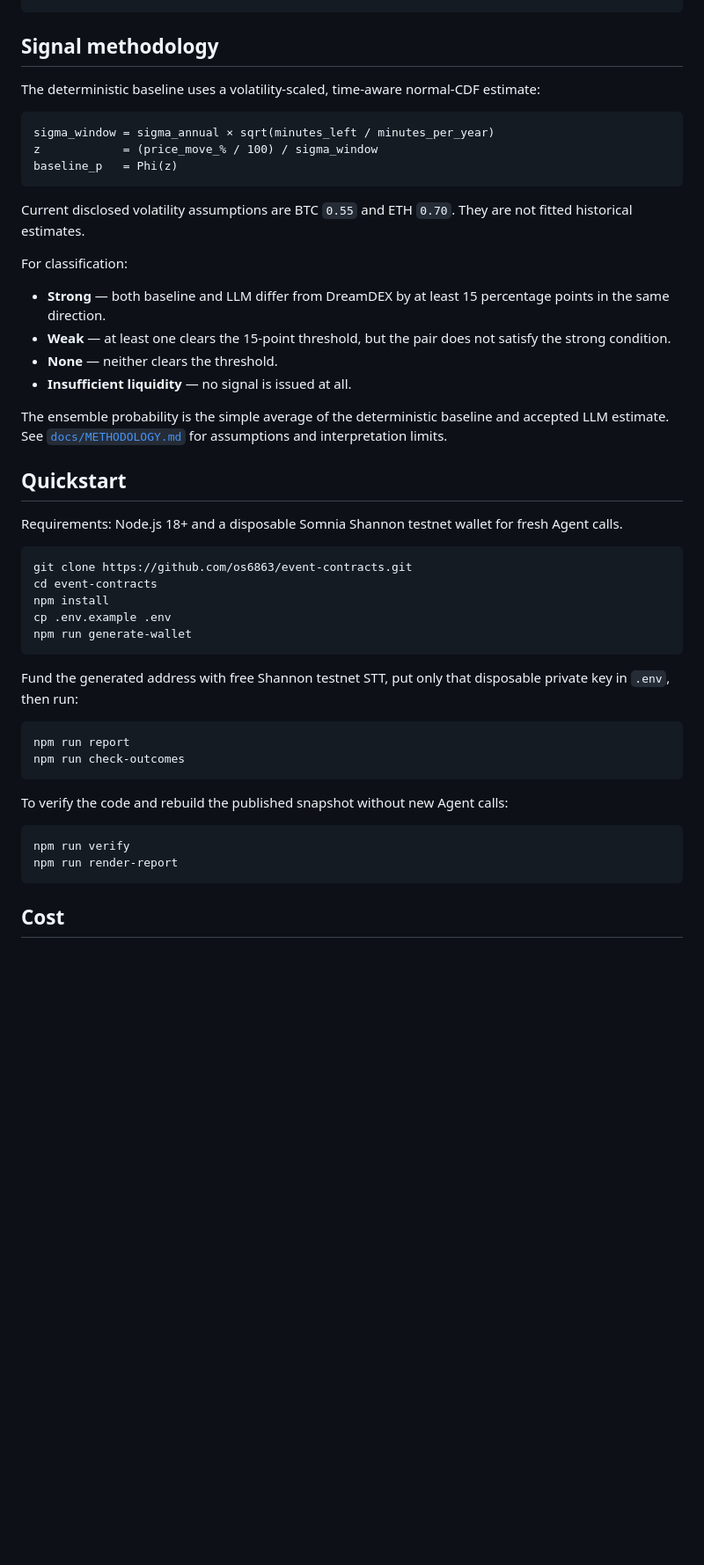
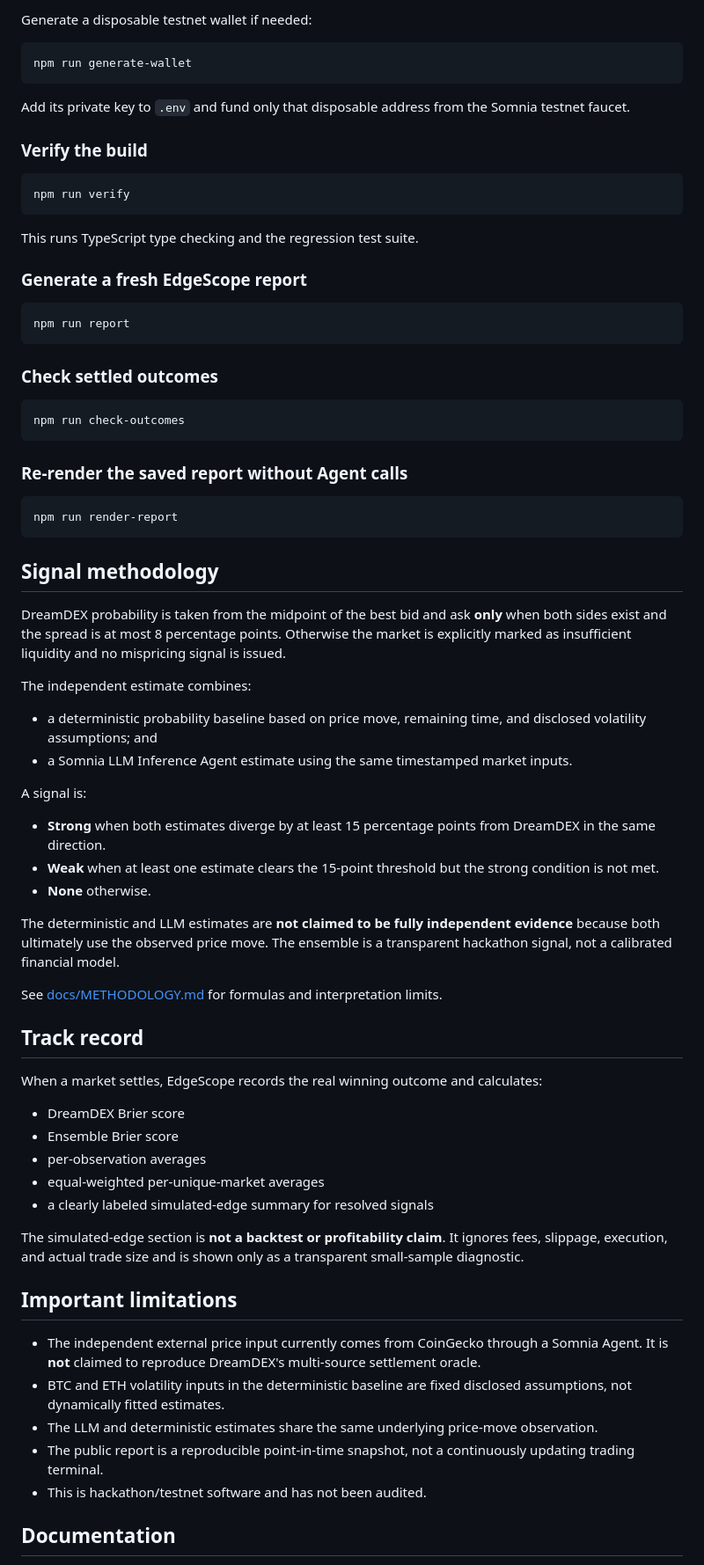
Before and after one commit to os6863/event-contracts, a Markdown page: README.md, the part around one of its changes. Shown at 88% size. GitHub-like rendering; blank space fills up the shorter version.

````diff
--- a/README.md
+++ b/README.md
@@ -55,51 +75,75 @@ Somnia LLM Inference Agent
+Generate a disposable testnet wallet if needed:
+
+```bash
+npm run generate-wallet
+```
+
+Add its private key to `.env` and fund only that disposable address from the Somnia testnet faucet.
+
+### Verify the build
+
+```bash
+npm run verify
+```
+
+This runs TypeScript type checking and the regression test suite.
+
+### Generate a fresh EdgeScope report
+
+```bash
+npm run report
+```
+
+### Check settled outcomes
+
+```bash
+npm run check-outcomes
+```
+
+### Re-render the saved report without Agent calls
+
+```bash
+npm run render-report
 ```
 
 ## Signal methodology
 
-The deterministic baseline uses a volatility-scaled, time-aware normal-CDF estimate:
+DreamDEX probability is taken from the midpoint of the best bid and ask **only** when both sides exist and the spread is at most 8 percentage points. Otherwise the market is explicitly marked as insufficient liquidity and no mispricing signal is issued.
 
-```text
-sigma_window = sigma_annual × sqrt(minutes_left / minutes_per_year)
-z            = (price_move_% / 100) / sigma_window
-baseline_p   = Phi(z)
-```
+The independent estimate combines:
 
-Current disclosed volatility assumptions are BTC `0.55` and ETH `0.70`. They are not fitted historical estimates.
+- a deterministic probability baseline based on price move, remaining time, and disclosed volatility assumptions; and
+- a Somnia LLM Inference Agent estimate using the same timestamped market inputs.
 
-For classification:
+A signal is:
 
-- **Strong** — both baseline and LLM differ from DreamDEX by at least 15 percentage points in the same direction.
-- **Weak** — at least one clears the 15-point threshold, but the pair does not satisfy the strong condition.
-- **None** — neither clears the threshold.
-- **Insufficient liquidity** — no signal is issued at all.
+- **Strong** when both estimates diverge by at least 15 percentage points from DreamDEX in the same direction.
+- **Weak** when at least one estimate clears the 15-point threshold but the strong condition is not met.
+- **None** otherwise.
 
-The ensemble probability is the simple average of the deterministic baseline and accepted LLM estimate. See [`docs/METHODOLOGY.md`](docs/METHODOLOGY.md) for assumptions and interpretation limits.
+The deterministic and LLM estimates are **not claimed to be fully independent evidence** because both ultimately use the observed price move. The ensemble is a transparent hackathon signal, not a calibrated financial model.
 
-## Quickstart
+See [docs/METHODOLOGY.md](docs/METHODOLOGY.md) for formulas and interpretation limits.
 
-Requirements: Node.js 18+ and a disposable Somnia Shannon testnet wallet for fresh Agent calls.
+## Track record
 
-```bash
-git clone https://github.com/os6863/event-contracts.git
-cd event-contracts
-npm install
-cp .env.example .env
-npm run generate-wallet
-```
+When a market settles, EdgeScope records the real winning outcome and calculates:
 
-Fund the generated address with free Shannon testnet STT, put only that disposable private key in `.env`, then run:
+- DreamDEX Brier score
+- Ensemble Brier score
+- per-observation averages
+- equal-weighted per-unique-market averages
+- a clearly labeled simulated-edge summary for resolved signals
 
-```bash
-npm run report
-npm run check-outcomes
-```
+The simulated-edge section is **not a backtest or profitability claim**. It ignores fees, slippage, execution, and actual trade size and is shown only as a transparent small-sample diagnostic.
 
-To verify the code and rebuild the published snapshot without new Agent calls:
+## Important limitations
 
-```bash
-npm run verify
-npm run render-report
-```
+- The independent external price input currently comes from CoinGecko through a Somnia Agent. It is **not** claimed to reproduce DreamDEX's multi-source settlement oracle.
+- BTC and ETH volatility inputs in the deterministic baseline are fixed disclosed assumptions, not dynamically fitted estimates.
+- The LLM and deterministic estimates share the same underlying price-move observation.
+- The public report is a reproducible point-in-time snapshot, not a continuously updating trading terminal.
+- This is hackathon/testnet software and has not been audited.
 
-## Cost
+## Documentation
 
````
Also changed, not shown: other parts of README.md (+76 -117 lines).
